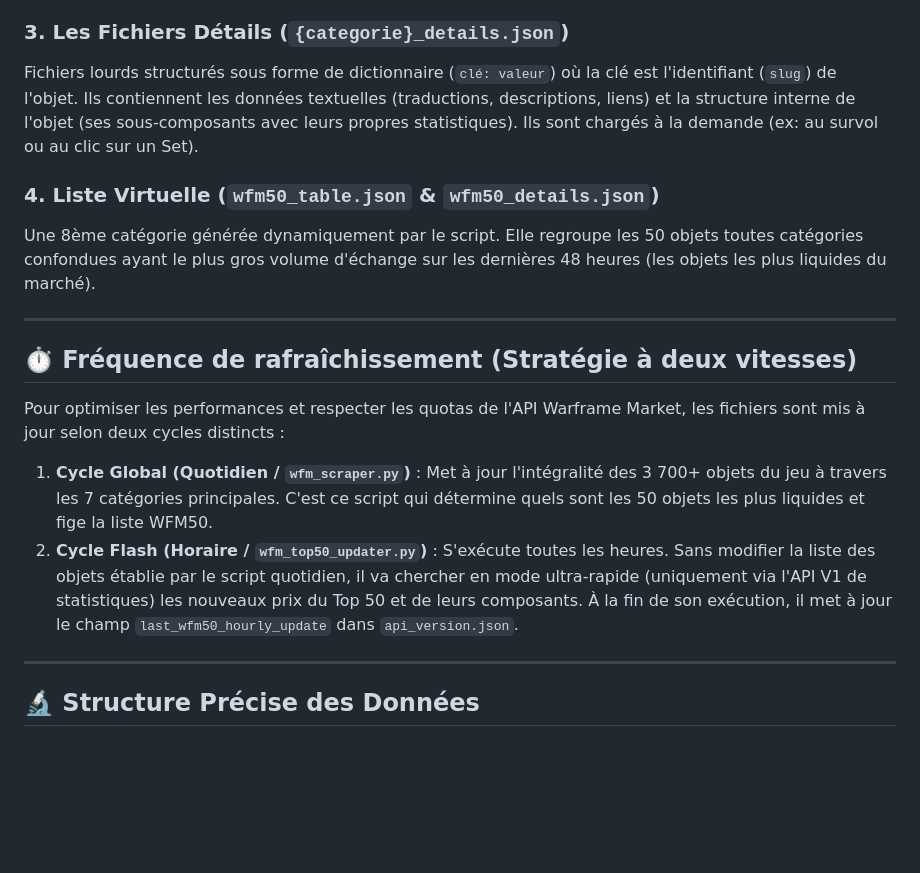
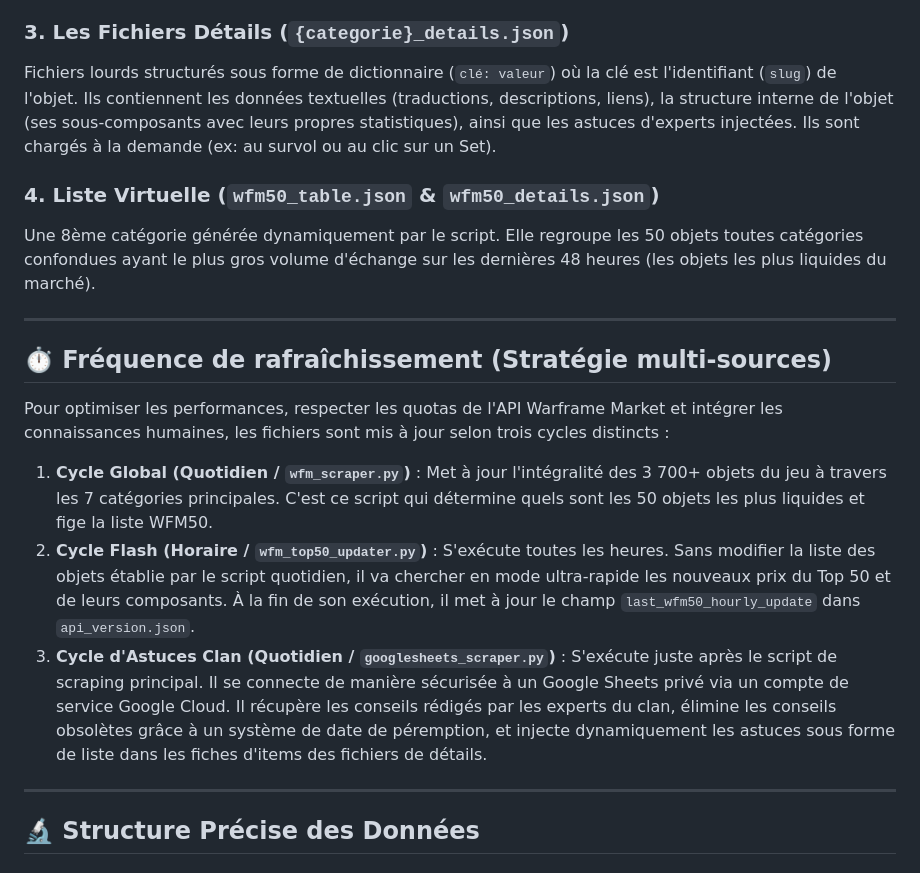
Before and after one commit to Protideus/PriceCheckList, a Markdown page: data/readme_dataset.md, the part around one of its changes. Drawn GitHub-style; blank space fills up the shorter version.

```diff
--- a/data/readme_dataset.md
+++ b/data/readme_dataset.md
@@ -15,19 +15,20 @@ Ce dossier contient l'ensemble des données extraites de l'API de Warframe Marke
 Fichiers ultra-légers chargés dès l'ouverture de l'application. Ils contiennent la liste globale des objets d'une catégorie sous forme de tableau d'objets, avec uniquement les indicateurs économiques nécessaires au tri et à l'affichage principal.
 
 ### 3. Les Fichiers Détails (`{categorie}_details.json`)
-Fichiers lourds structurés sous forme de dictionnaire (`clé: valeur`) où la clé est l'identifiant (`slug`) de l'objet. Ils contiennent les données textuelles (traductions, descriptions, liens) et la structure interne de l'objet (ses sous-composants avec leurs propres statistiques). Ils sont chargés à la demande (ex: au survol ou au clic sur un Set).
+Fichiers lourds structurés sous forme de dictionnaire (`clé: valeur`) où la clé est l'identifiant (`slug`) de l'objet. Ils contiennent les données textuelles (traductions, descriptions, liens), la structure interne de l'objet (ses sous-composants avec leurs propres statistiques), ainsi que les astuces d'experts injectées. Ils sont chargés à la demande (ex: au survol ou au clic sur un Set).
 
 ### 4. Liste Virtuelle (`wfm50_table.json` & `wfm50_details.json`)
 Une 8ème catégorie générée dynamiquement par le script. Elle regroupe les 50 objets toutes catégories confondues ayant le plus gros volume d'échange sur les dernières 48 heures (les objets les plus liquides du marché).
 
 ---
 
-## ⏱️ Fréquence de rafraîchissement (Stratégie à deux vitesses)
+## ⏱️ Fréquence de rafraîchissement (Stratégie multi-sources)
 
-Pour optimiser les performances et respecter les quotas de l'API Warframe Market, les fichiers sont mis à jour selon deux cycles distincts :
+Pour optimiser les performances, respecter les quotas de l'API Warframe Market et intégrer les connaissances humaines, les fichiers sont mis à jour selon trois cycles distincts :
 
 1. **Cycle Global (Quotidien / `wfm_scraper.py`)** : Met à jour l'intégralité des 3 700+ objets du jeu à travers les 7 catégories principales. C'est ce script qui détermine quels sont les 50 objets les plus liquides et fige la liste WFM50.
-2. **Cycle Flash (Horaire / `wfm_top50_updater.py`)** : S'exécute toutes les heures. Sans modifier la liste des objets établie par le script quotidien, il va chercher en mode ultra-rapide (uniquement via l'API V1 de statistiques) les nouveaux prix du Top 50 et de leurs composants. À la fin de son exécution, il met à jour le champ `last_wfm50_hourly_update` dans `api_version.json`.
+2. **Cycle Flash (Horaire / `wfm_top50_updater.py`)** : S'exécute toutes les heures. Sans modifier la liste des objets établie par le script quotidien, il va chercher en mode ultra-rapide les nouveaux prix du Top 50 et de leurs composants. À la fin de son exécution, il met à jour le champ `last_wfm50_hourly_update` dans `api_version.json`.
+3. **Cycle d'Astuces Clan (Quotidien / `googlesheets_scraper.py`)** : S'exécute juste après le script de scraping principal. Il se connecte de manière sécurisée à un Google Sheets privé via un compte de service Google Cloud. Il récupère les conseils rédigés par les experts du clan, élimine les conseils obsolètes grâce à un système de date de péremption, et injecte dynamiquement les astuces sous forme de liste dans les fiches d'items des fichiers de détails.
 
 ---
 
```
Also changed, not shown: other parts of data/readme_dataset.md (+30 -12 lines).
